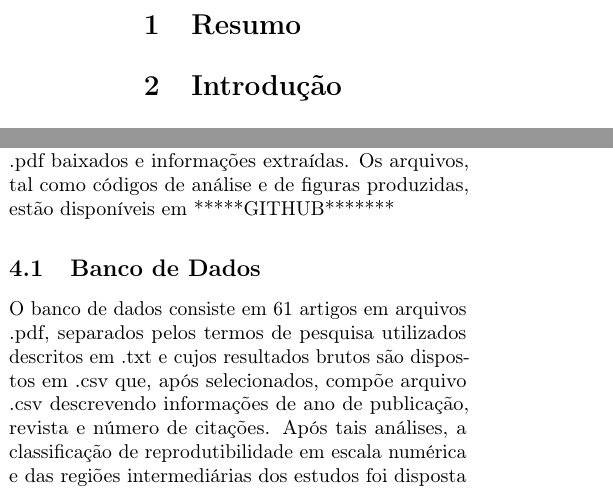
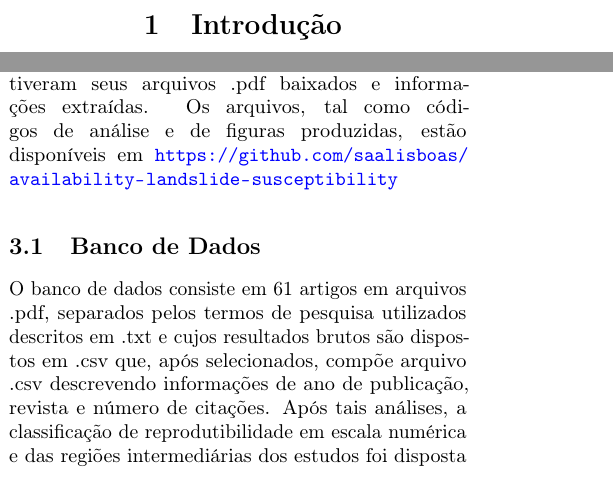
Before and after one commit to saalisboas/availability-landslide-susceptibility, a LaTeX document (paper/relatorio-2.tex): two parts of the columns of pages 1 and 2 of 5, joined at a grey line, cut at the place of the change. Compiled offline with pdfLaTeX.

Commit message:
Make clean
Excluir figuras feitas e adicionar link do repositorio ao .tex

```diff
--- a/paper/relatorio-2.tex
+++ b/paper/relatorio-2.tex
@@ -45,8 +45,6 @@ análise bibliométrica}
 
 \maketitle
 \newpage
-
-\section{Resumo}
 
 \section{Introdução}
 Movimentos de massa são processos geomorfológicos, influenciados por fatores geológicos,
@@ -125,7 +123,7 @@ A diferença entre as classes 2 e 3 se dá pelo real acesso ao repositório. Enf
 
 
 \section{Resultados}
-Em cada uma das pesquisas, os artigos foram analisados em planilhas .csv de controle a partir da ferramenta de exportação da plataforma Scopus. Aqueles com compatibilidade ao tema tiveram seus arquivos .pdf baixados e informações extraídas. Os arquivos, tal como códigos de análise e de figuras produzidas, estão disponíveis em *****GITHUB*******
+Em cada uma das pesquisas, os artigos foram analisados em planilhas .csv de controle a partir da ferramenta de exportação da plataforma Scopus. Aqueles com compatibilidade ao tema tiveram seus arquivos .pdf baixados e informações extraídas. Os arquivos, tal como códigos de análise e de figuras produzidas, estão disponíveis em \url{https://github.com/saalisboas/availability-landslide-susceptibility}
 
 \subsection{Banco de Dados}
 O banco de dados consiste em 61 artigos em arquivos .pdf, separados pelos termos de pesquisa utilizados descritos em .txt e cujos resultados brutos são dispostos em .csv que, após selecionados, compõe arquivo .csv descrevendo informações de ano de publicação, revista e número de citações. Após tais análises, a classificação de reprodutibilidade em escala numérica e das regiões intermediárias dos estudos foi disposta em .csv que, passando por análise estatística, produziu .gpkg e o mapeamento.
```
Also changed, not shown: figures/br-availability.png (deleted), figures/br-citations.png (deleted), figures/br-journal.png (deleted), figures/br-year.png (deleted), paper/relatorio-2.pdf (deleted).
